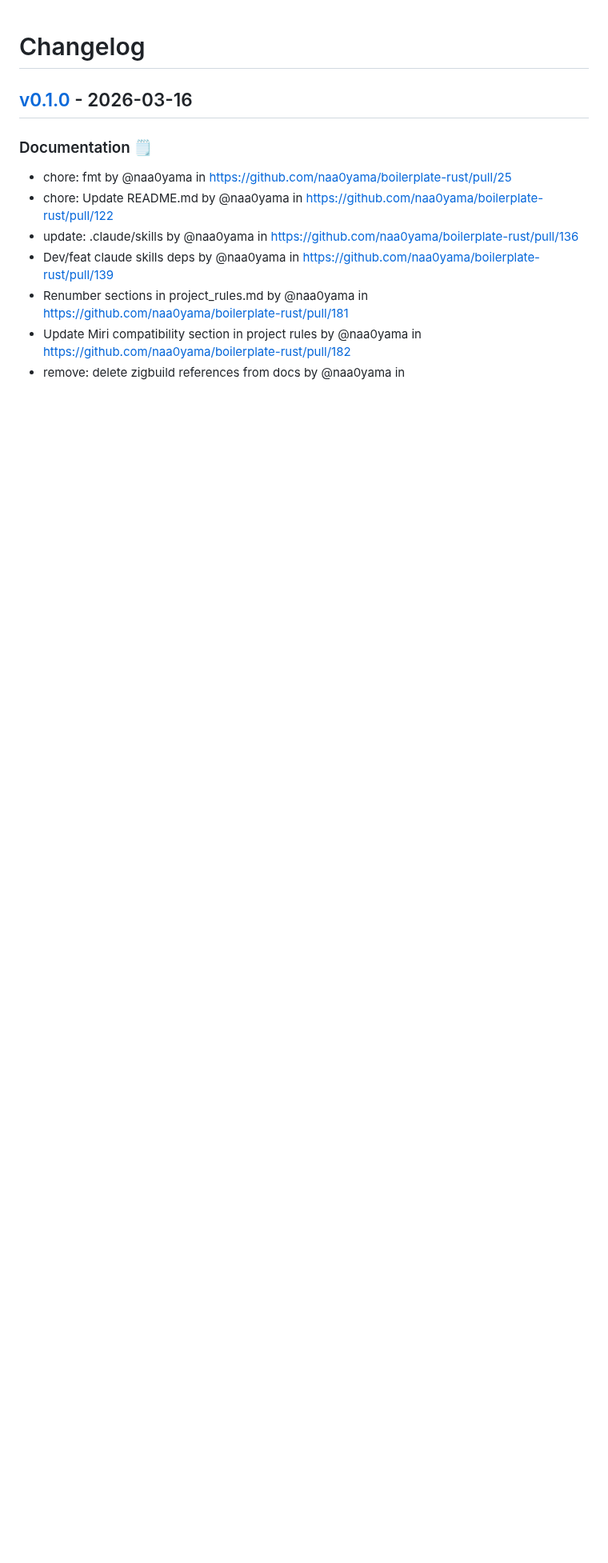
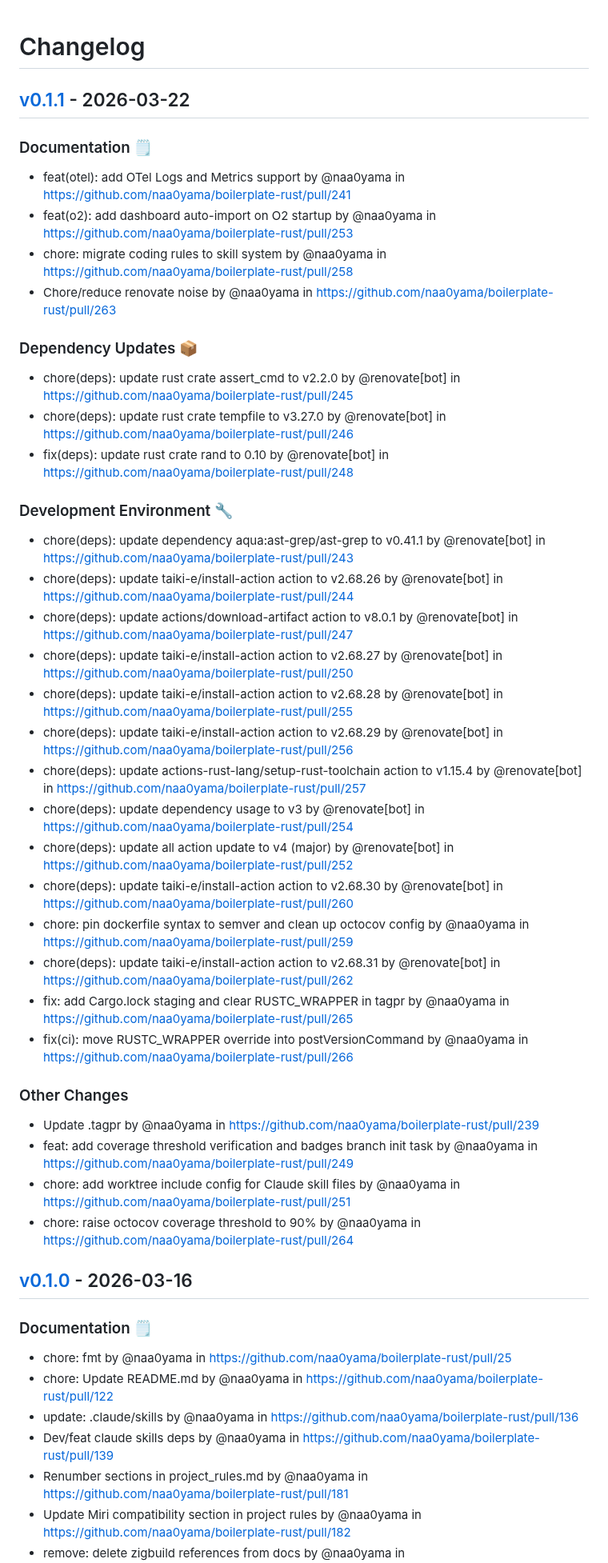
Before and after one commit to naa0yama/boilerplate-rust, a Markdown page: CHANGELOG.md, the part around the change. Shown at 80% size. Drawn GitHub-style; blank space fills up the shorter version.

Commit message:
[tagpr] update CHANGELOG.md

```diff
--- a/CHANGELOG.md
+++ b/CHANGELOG.md
@@ -1,4 +1,35 @@
 # Changelog
+
+## [v0.1.1](https://github.com/naa0yama/boilerplate-rust/compare/v0.1.0...v0.1.1) - 2026-03-22
+### Documentation 🗒️
+- feat(otel): add OTel Logs and Metrics support by @naa0yama in https://github.com/naa0yama/boilerplate-rust/pull/241
+- feat(o2): add dashboard auto-import on O2 startup by @naa0yama in https://github.com/naa0yama/boilerplate-rust/pull/253
+- chore: migrate coding rules to skill system by @naa0yama in https://github.com/naa0yama/boilerplate-rust/pull/258
+- Chore/reduce renovate noise by @naa0yama in https://github.com/naa0yama/boilerplate-rust/pull/263
+### Dependency Updates 📦
+- chore(deps): update rust crate assert_cmd to v2.2.0 by @renovate[bot] in https://github.com/naa0yama/boilerplate-rust/pull/245
+- chore(deps): update rust crate tempfile to v3.27.0 by @renovate[bot] in https://github.com/naa0yama/boilerplate-rust/pull/246
+- fix(deps): update rust crate rand to 0.10 by @renovate[bot] in https://github.com/naa0yama/boilerplate-rust/pull/248
+### Development Environment 🔧
+- chore(deps): update dependency aqua:ast-grep/ast-grep to v0.41.1 by @renovate[bot] in https://github.com/naa0yama/boilerplate-rust/pull/243
+- chore(deps): update taiki-e/install-action action to v2.68.26 by @renovate[bot] in https://github.com/naa0yama/boilerplate-rust/pull/244
+- chore(deps): update actions/download-artifact action to v8.0.1 by @renovate[bot] in https://github.com/naa0yama/boilerplate-rust/pull/247
+- chore(deps): update taiki-e/install-action action to v2.68.27 by @renovate[bot] in https://github.com/naa0yama/boilerplate-rust/pull/250
+- chore(deps): update taiki-e/install-action action to v2.68.28 by @renovate[bot] in https://github.com/naa0yama/boilerplate-rust/pull/255
+- chore(deps): update taiki-e/install-action action to v2.68.29 by @renovate[bot] in https://github.com/naa0yama/boilerplate-rust/pull/256
+- chore(deps): update actions-rust-lang/setup-rust-toolchain action to v1.15.4 by @renovate[bot] in https://github.com/naa0yama/boilerplate-rust/pull/257
+- chore(deps): update dependency usage to v3 by @renovate[bot] in https://github.com/naa0yama/boilerplate-rust/pull/254
+- chore(deps): update all action update to v4 (major) by @renovate[bot] in https://github.com/naa0yama/boilerplate-rust/pull/252
+- chore(deps): update taiki-e/install-action action to v2.68.30 by @renovate[bot] in https://github.com/naa0yama/boilerplate-rust/pull/260
+- chore: pin dockerfile syntax to semver and clean up octocov config by @naa0yama in https://github.com/naa0yama/boilerplate-rust/pull/259
+- chore(deps): update taiki-e/install-action action to v2.68.31 by @renovate[bot] in https://github.com/naa0yama/boilerplate-rust/pull/262
+- fix: add Cargo.lock staging and clear RUSTC_WRAPPER in tagpr by @naa0yama in https://github.com/naa0yama/boilerplate-rust/pull/265
+- fix(ci): move RUSTC_WRAPPER override into postVersionCommand by @naa0yama in https://github.com/naa0yama/boilerplate-rust/pull/266
+### Other Changes
+- Update .tagpr by @naa0yama in https://github.com/naa0yama/boilerplate-rust/pull/239
+- feat: add coverage threshold verification and badges branch init task by @naa0yama in https://github.com/naa0yama/boilerplate-rust/pull/249
+- chore: add worktree include config for Claude skill files by @naa0yama in https://github.com/naa0yama/boilerplate-rust/pull/251
+- chore: raise octocov coverage threshold to 90% by @naa0yama in https://github.com/naa0yama/boilerplate-rust/pull/264
 
 ## [v0.1.0](https://github.com/naa0yama/boilerplate-rust/commits/v0.1.0) - 2026-03-16
 
```
